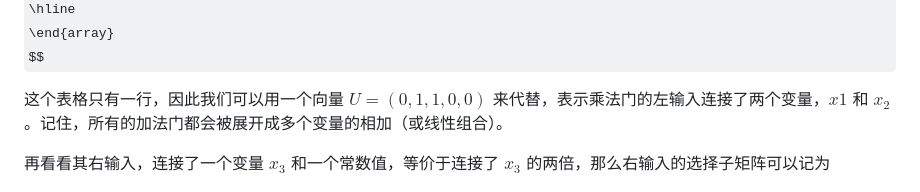
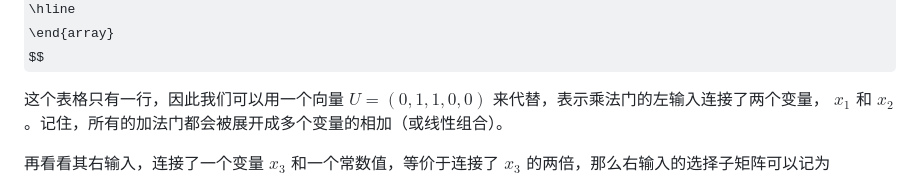
Before and after one commit to sec-bit/learning-zkp, a Markdown page: plonk-intro-cn/plonk-arithmetization.md, the part around the change. GitHub-like rendering; some formulas as TeX source.

Commit message:
Fix variable display issue

```diff
--- a/plonk-intro-cn/plonk-arithmetization.md
+++ b/plonk-intro-cn/plonk-arithmetization.md
@@ -42,7 +42,7 @@ $$
 \end{array}
 $$
 
-这个表格只有一行，因此我们可以用一个向量 $U=(0,1,1,0,0)$ 来代替，表示乘法门的左输入连接了两个变量，$x1$ 和 $x_2$。记住，所有的加法门都会被展开成多个变量的相加（或线性组合）。
+这个表格只有一行，因此我们可以用一个向量 $U=(0,1,1,0,0)$ 来代替，表示乘法门的左输入连接了两个变量， $x_1$ 和 $x_2$。记住，所有的加法门都会被展开成多个变量的相加（或线性组合）。
 
 再看看其右输入，连接了一个变量 $x_3$ 和一个常数值，等价于连接了 $x_3$ 的两倍，那么右输入的选择子矩阵可以记为
 
```
